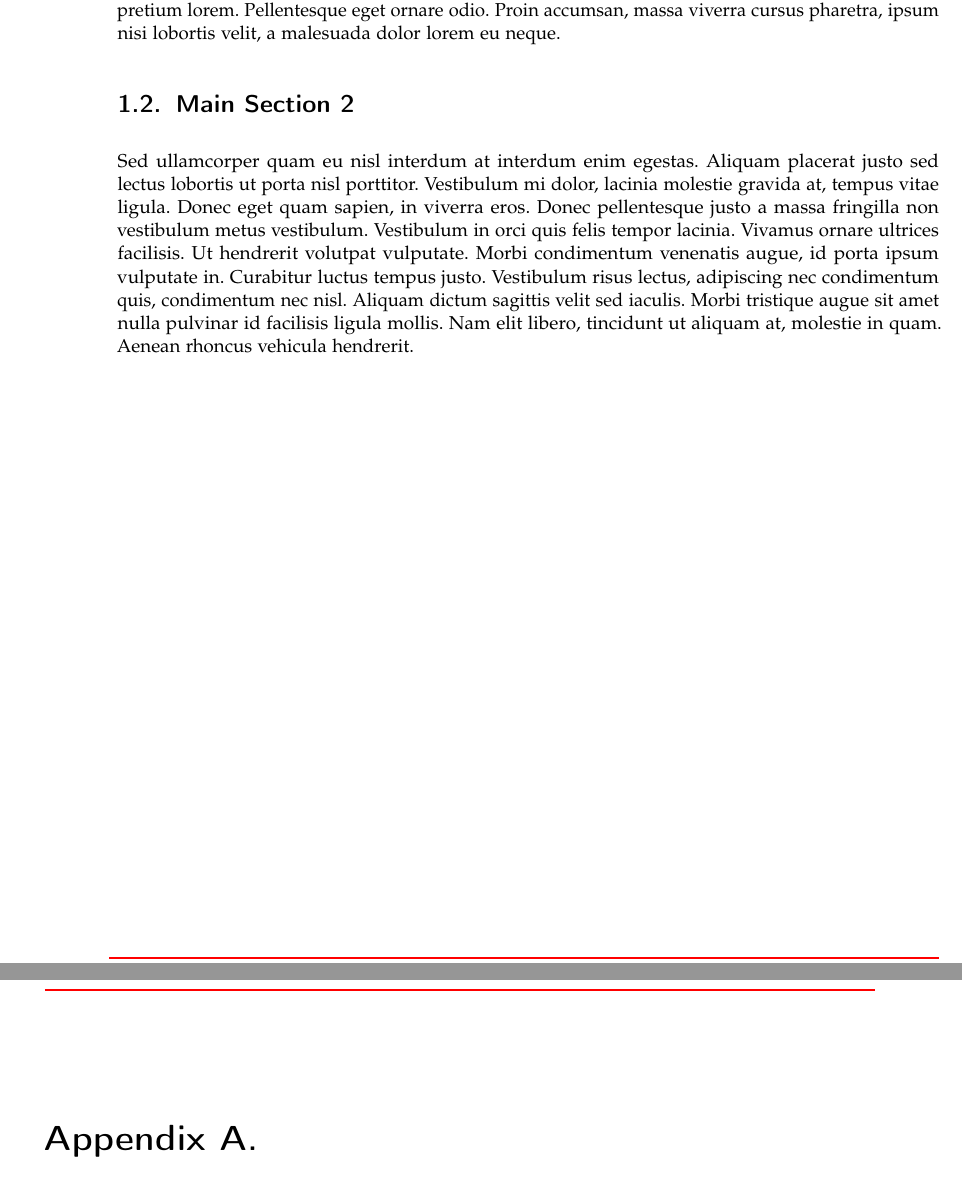
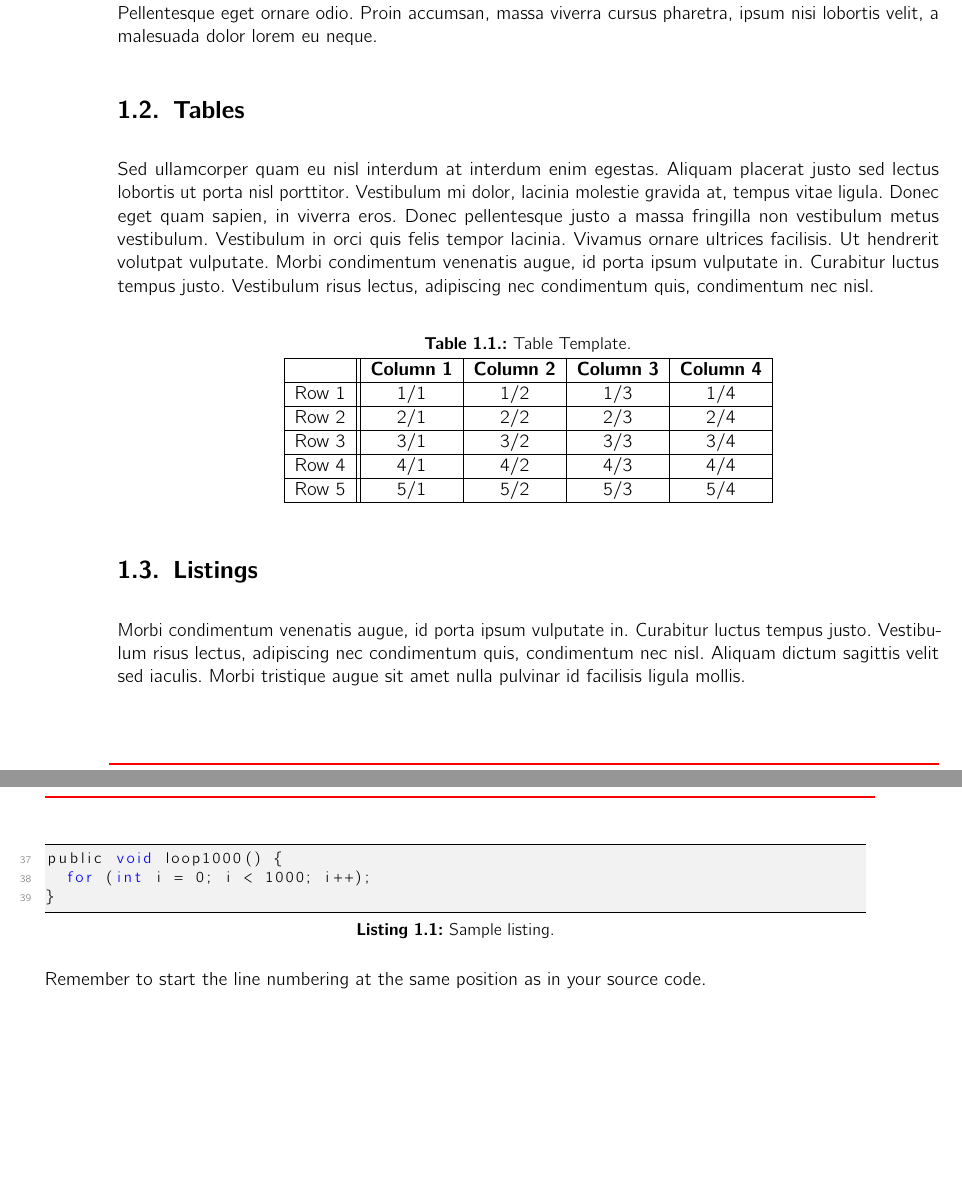
Before and after one commit to lukzim/hs-offenburg-thesis-latex-template, a LaTeX thesis (main.tex, which reads chapters/chapterTemplate.tex, templates/macros.tex, templates/preamble.tex): two parts of pages 14 and 15 of 19 before the commit and two parts of pages 16 and 17 of 23 after it, joined at a grey line, cut so that both start at the same text, the shorter picture padded with empty space. Compiled offline with pdfLaTeX; an older LaTeX class or package is replaced by its successor.

Commit message:
Added templates for tables and listings. Set font to CMBright.

```diff
--- a/chapters/chapterTemplate.tex
+++ b/chapters/chapterTemplate.tex
@@ -49,6 +57,37 @@ Morbi rutrum odio eget arcu adipiscing sodales. Aenean et purus a est pulvinar p
 %	SECTION 2
 %----------------------------------------------------------------------------------------
 
-\section{Main Section 2}
+\section{Tables}
 
-Sed ullamcorper quam eu nisl interdum at interdum enim egestas. Aliquam placerat justo sed lectus lobortis ut porta nisl porttitor. Vestibulum mi dolor, lacinia molestie gravida at, tempus vitae ligula. Donec eget quam sapien, in viverra eros. Donec pellentesque justo a massa fringilla non vestibulum metus vestibulum. Vestibulum in orci quis felis tempor lacinia. Vivamus ornare ultrices facilisis. Ut hendrerit volutpat vulputate. Morbi condimentum venenatis augue, id porta ipsum vulputate in. Curabitur luctus tempus justo. Vestibulum risus lectus, adipiscing nec condimentum quis, condimentum nec nisl. Aliquam dictum sagittis velit sed iaculis. Morbi tristique augue sit amet nulla pulvinar id facilisis ligula mollis. Nam elit libero, tincidunt ut aliquam at, molestie in quam. Aenean rhoncus vehicula hendrerit.
+Sed ullamcorper quam eu nisl interdum at interdum enim egestas. Aliquam placerat justo sed lectus lobortis ut porta nisl porttitor. Vestibulum mi dolor, lacinia molestie gravida at, tempus vitae ligula. Donec eget quam sapien, in viverra eros. Donec pellentesque justo a massa fringilla non vestibulum metus vestibulum. Vestibulum in orci quis felis tempor lacinia. Vivamus ornare ultrices facilisis. Ut hendrerit volutpat vulputate. Morbi condimentum venenatis augue, id porta ipsum vulputate in. Curabitur luctus tempus justo. Vestibulum risus lectus, adipiscing nec condimentum quis, condimentum nec nisl.
+
+\begin{table}[H]
+\centering
+\caption{Table Template.}
+\label{tab:table_template}
+\begin{tabular}{|l||c|c|c|c|}
+\hline
+ & \textbf{Column~1} & \textbf{Column~2} & \textbf{Column~3} & \textbf{Column~4} \\ \hline
+
+Row~1 & 1/1 & 1/2 & 1/3 & 1/4 \\ \hline
+Row~2 & 2/1 & 2/2 & 2/3 & 2/4 \\ \hline
+Row~3 & 3/1 & 3/2 & 3/3 & 3/4 \\ \hline
+Row~4 & 4/1 & 4/2 & 4/3 & 4/4 \\ \hline
+Row~5 & 5/1 & 5/2 & 5/3 & 5/4 \\ \hline
+
+\end{tabular}
+\end{table}
+
+\section{Listings}
+
+Morbi condimentum venenatis augue, id porta ipsum vulputate in. Curabitur luctus tempus justo. Vestibulum risus lectus, adipiscing nec condimentum quis, condimentum nec nisl. Aliquam dictum sagittis velit sed iaculis. Morbi tristique augue sit amet nulla pulvinar id facilisis ligula mollis.
+
+\vspace{1em}
+
+\begin{lstlisting}[firstnumber=37, caption={Sample listing.}]
+public void loop1000() {
+	for (int i = 0; i < 1000; i++);
+}
+\end{lstlisting}
+
+Remember to start the line numbering at the same position as in your source code.
--- a/templates/macros.tex
+++ b/templates/macros.tex
@@ -53,7 +53,7 @@
 \newcommand{\mybiblatexbackref}{true}  % "true" or "false"
 % If true: create backward links from reference to citations.
 
-\newcommand{\mybiblatexfile}{bib/bibliography.bib}
+\newcommand{\mybiblatexfile}{bibliography.bib}
 % Name of the biblatex file that holds the references.
 
 \newcommand{\mydispositioncolor}{0,0,0}
--- a/templates/preamble.tex
+++ b/templates/preamble.tex
@@ -49,6 +49,12 @@
             strict,             % turns warnings into errors
             english=american    % use american quotes style
 ]{csquotes}
+
+%-------------------------------------------------------------------------------------
+%	FONT.
+%-------------------------------------------------------------------------------------
+% \usepackage{palatino}	% Use the Palatino font by default.
+\usepackage{cmbright}	% Use the CMBright font by default.
 
 %_____________________________________________________________________________________
 % Style and Embedded-Lab-look-alike
```
Also changed, not shown: main-blx.bib (added, +11 -0 lines), main.tex (+6 -4 lines), main.bbl (added), main.pdf, chapters/chapterTemplate.tex (18 more changed lines), 11 other files.
